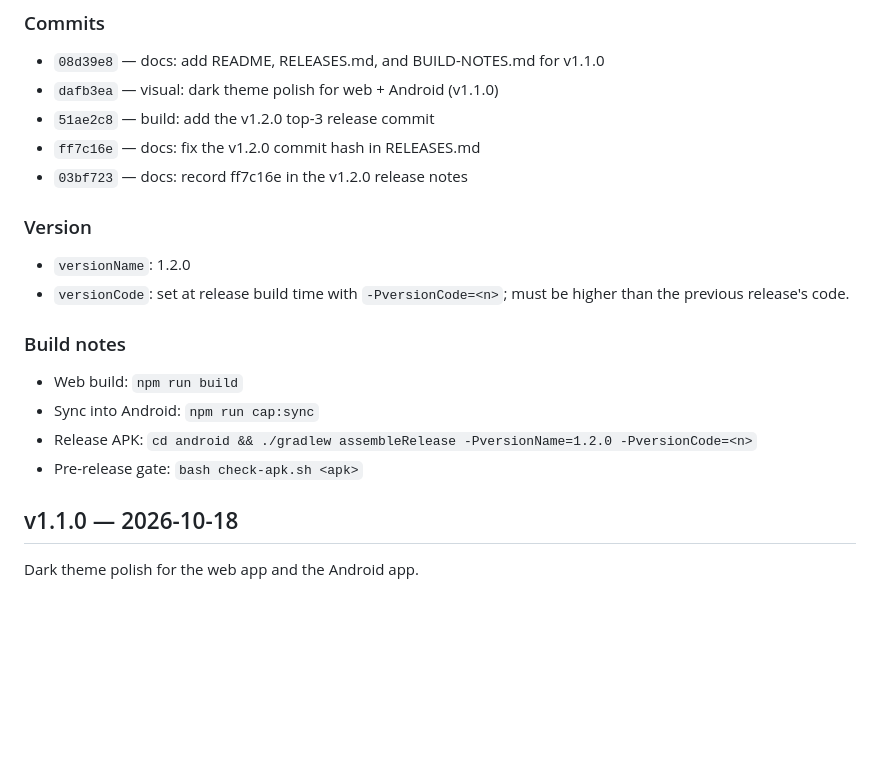
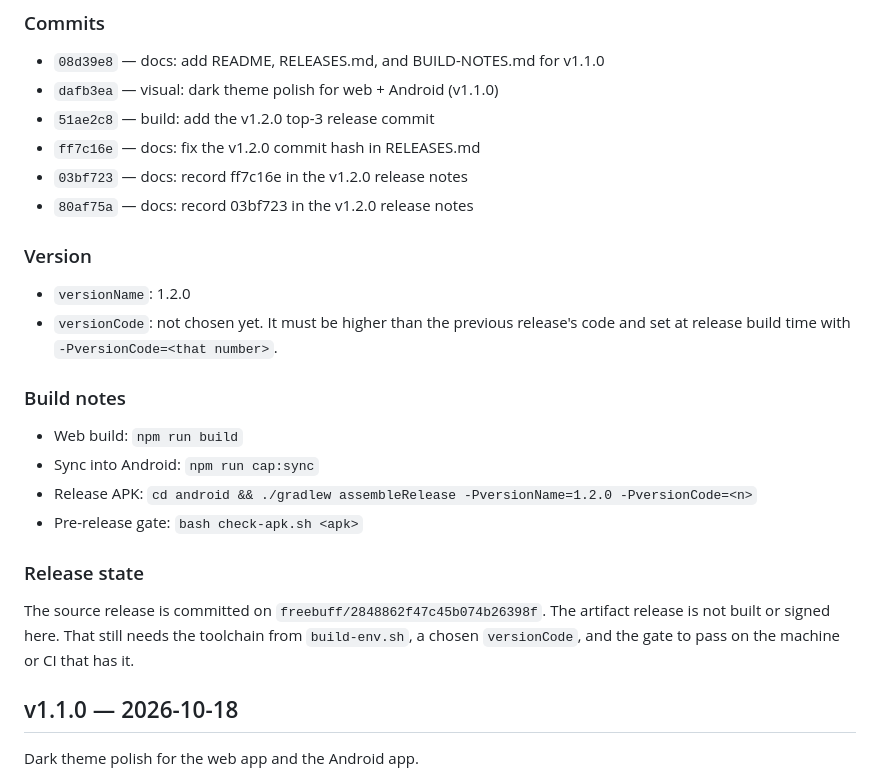
Before and after one commit to montajebii/rusty-box, a Markdown page: RELEASES.md, the part around the change. GitHub-like rendering; blank space fills up the shorter version.

```diff
--- a/RELEASES.md
+++ b/RELEASES.md
@@ -48,11 +48,12 @@ Review actions, gentle review queue, random note, search/views, pins, backup, an
 - `51ae2c8` — build: add the v1.2.0 top-3 release commit
 - `ff7c16e` — docs: fix the v1.2.0 commit hash in RELEASES.md
 - `03bf723` — docs: record ff7c16e in the v1.2.0 release notes
+- `80af75a` — docs: record 03bf723 in the v1.2.0 release notes
 
 ### Version
 
 - `versionName`: 1.2.0
-- `versionCode`: set at release build time with `-PversionCode=<n>`; must be higher than the previous release's code.
+- `versionCode`: not chosen yet. It must be higher than the previous release's code and set at release build time with `-PversionCode=<that number>`.
 
 ### Build notes
 
@@ -60,6 +61,10 @@ Review actions, gentle review queue, random note, search/views, pins, backup, an
 - Sync into Android: `npm run cap:sync`
 - Release APK: `cd android && ./gradlew assembleRelease -PversionName=1.2.0 -PversionCode=<n>`
 - Pre-release gate: `bash check-apk.sh <apk>`
+
+### Release state
+
+The source release is committed on `freebuff/2848862f47c45b074b26398f`. The artifact release is not built or signed here. That still needs the toolchain from `build-env.sh`, a chosen `versionCode`, and the gate to pass on the machine or CI that has it.
 
 ## v1.1.0 — 2026-10-18
 
```
Also changed, not shown: BUILD-NOTES.md (+4 -0 lines), README.md (+15 -1 lines).
